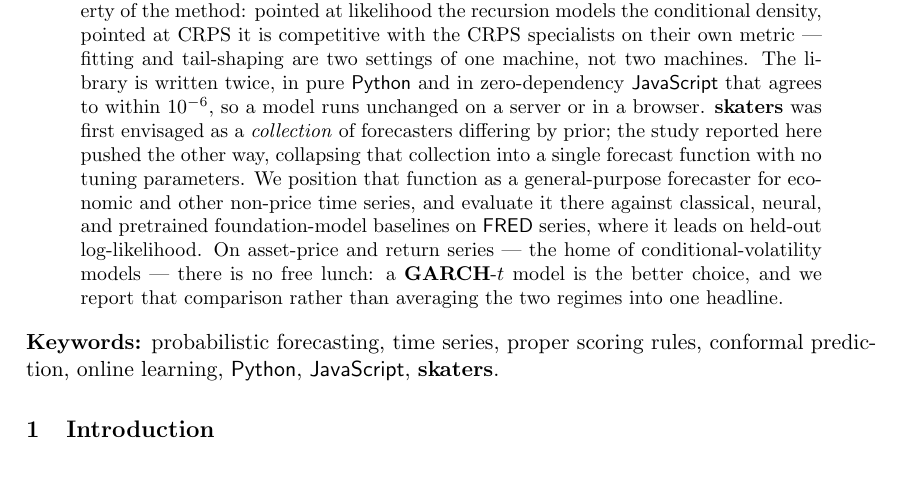
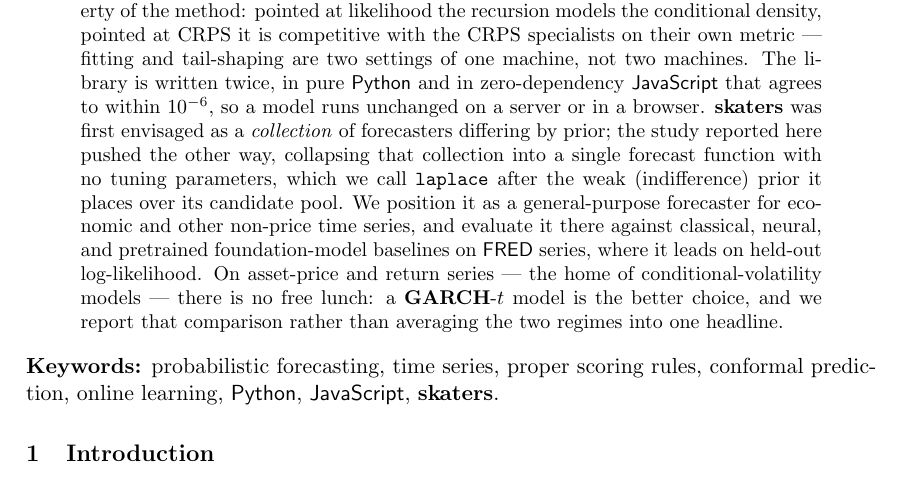
Before and after one commit to microprediction/skaters, a LaTeX document (papers/skaters-jss.tex): part of page 1 of 13, cut so that both start at the same text. Compiled offline with pdfLaTeX.

Commit message:
Paper: name laplace for its weak (indifference) prior in the abstract
Co-Authored-By: Claude Opus 4.8 (1M context) <noreply@anthropic.com>

```diff
--- a/papers/skaters-jss.tex
+++ b/papers/skaters-jss.tex
@@ -51,8 +51,10 @@ zero-dependency \proglang{JavaScript} that agrees to within $10^{-6}$, so a mode
 runs unchanged on a server or in a browser. \pkg{skaters} was first envisaged as a
 \emph{collection} of forecasters differing by prior; the study reported here
 pushed the other way, collapsing that collection into a single forecast function
-with no tuning parameters. We position that function as a general-purpose
-forecaster for economic and other non-price time series, and evaluate it there
+with no tuning parameters, which we call \code{laplace} after the weak
+(indifference) prior it places over its candidate pool. We position it as a
+general-purpose forecaster for economic and other non-price time series, and
+evaluate it there
 against classical, neural, and pretrained foundation-model baselines on
 \proglang{FRED} series, where it leads on held-out log-likelihood.
 On asset-price and return series --- the home of conditional-volatility models
```
Also changed, not shown: papers/skaters-jss.pdf.
